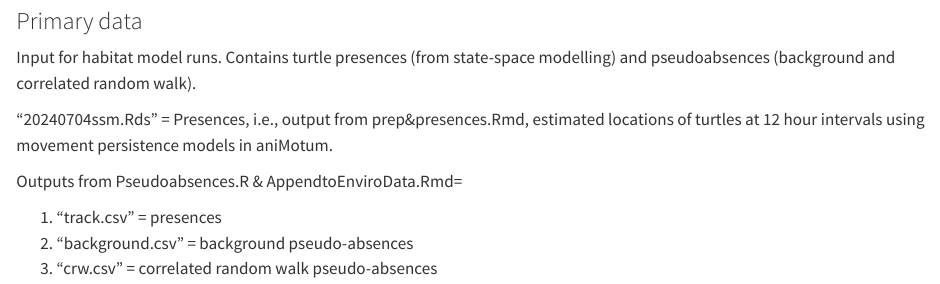
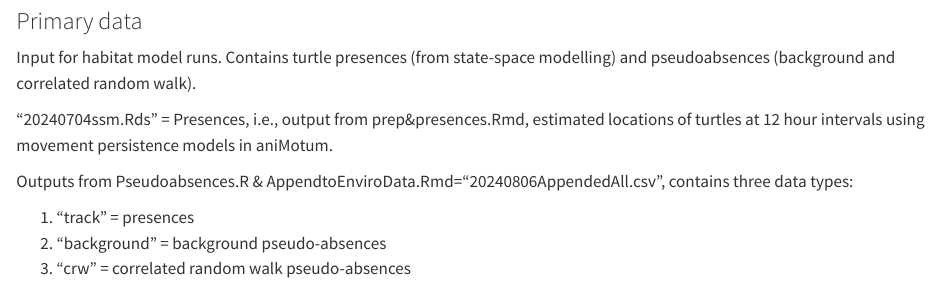
Before and after one commit to egwebster/SSM-SDM-public, a Quarto document (README.qmd): the page in a window 1100 px wide, from 2460 px down. Rendered offline with R 4.5, knitr and Pandoc in place of Quarto, with nearby package versions.

Commit message:
ammended input filename

```diff
--- a/README.qmd
+++ b/README.qmd
@@ -76,11 +76,11 @@ Input for habitat model runs. Contains turtle presences (from state-space modell
 
 "20240704ssm.Rds" = Presences, i.e., output from prep&presences.Rmd, estimated locations of turtles at 12 hour intervals using movement persistence models in aniMotum.
 
-Outputs from Pseudoabsences.R & AppendtoEnviroData.Rmd=
+Outputs from Pseudoabsences.R & AppendtoEnviroData.Rmd="20240806AppendedAll.csv", contains three data types:
 
-1.  "track.csv" = presences
-2.  "background.csv" = background pseudo-absences
-3.  "crw.csv" = correlated random walk pseudo-absences
+1.  "track" = presences
+2.  "background" = background pseudo-absences
+3.  "crw" = correlated random walk pseudo-absences
 
 #### Variable descriptions
 
```
